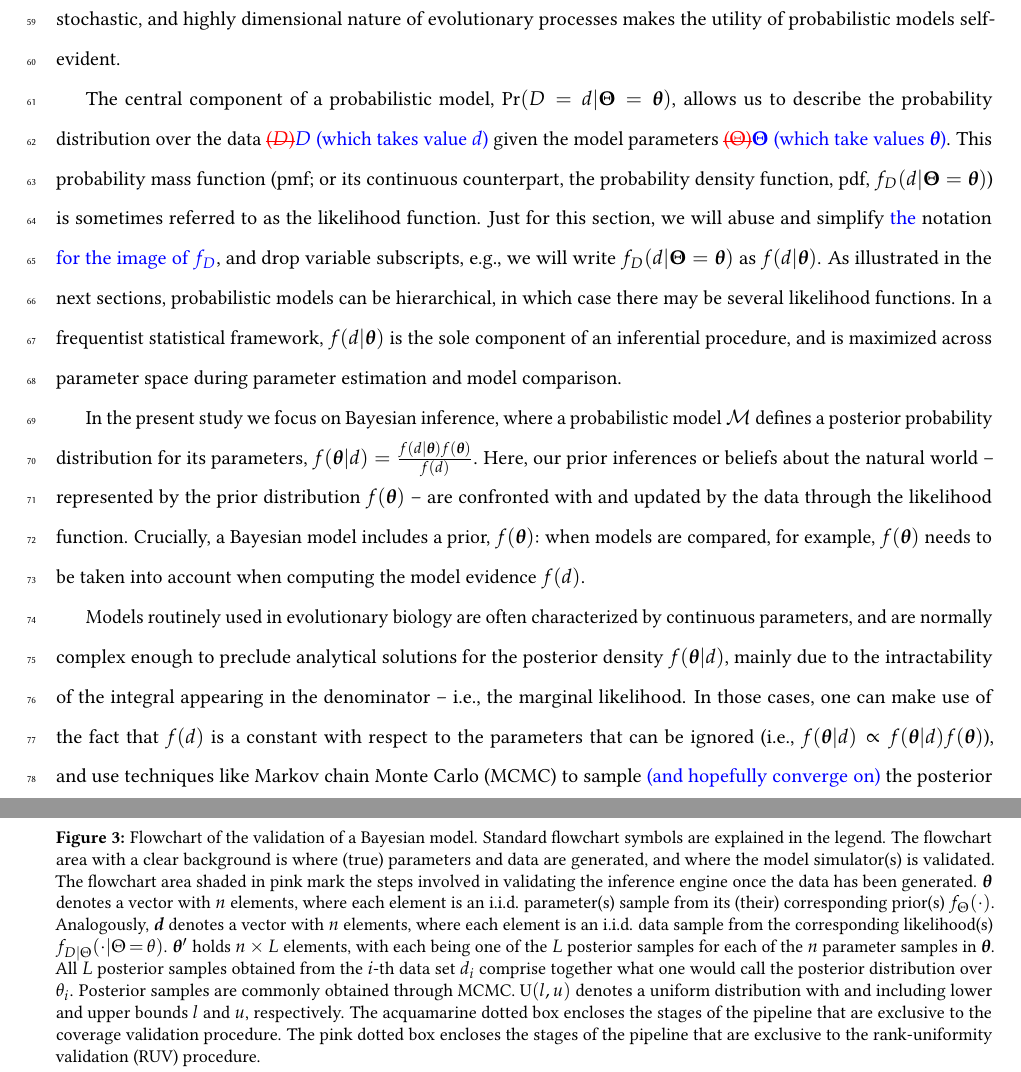
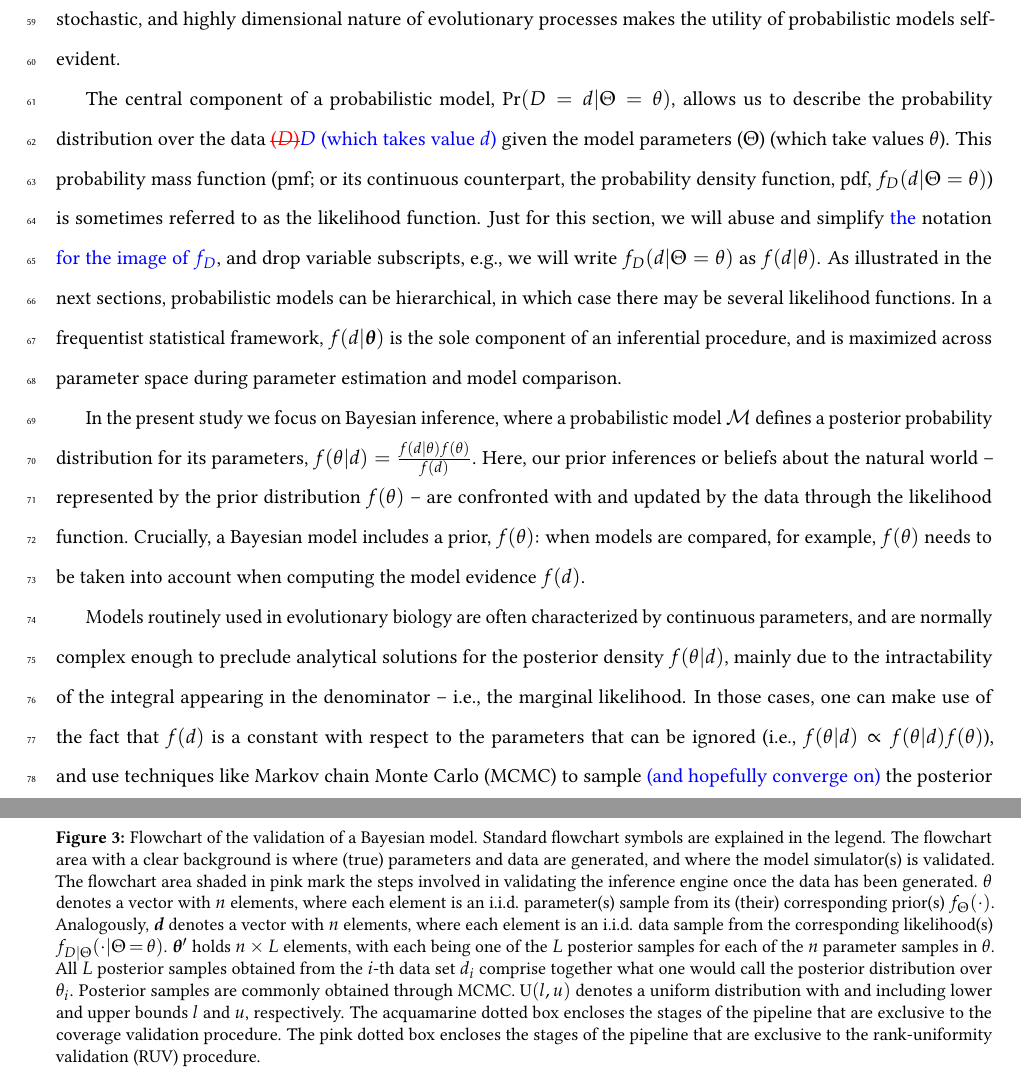
Before and after one commit to rbouckaert/DeveloperManual, a LaTeX paper (manuscript/method_validation_ms_revisions.tex): two parts of pages 3 and 8 of 28, joined at a grey line, cut so that both start at the same text. Compiled offline with pdfLaTeX.

Commit message:
Fixed theta notation

```diff
--- a/manuscript/method_validation_ms_revisions.tex
+++ b/manuscript/method_validation_ms_revisions.tex
@@ -161,18 +161,18 @@ This is done through probability distributions describing both the observed
 empirical data -- seen as the result of one or more random instantiations of the modeled process -- as well the model parameters, which abstract relevant, but usually unknown aspects of the phenomenon at hand.
 In the domain of evolutionary biology specifically, the historical, stochastic, and highly dimensional nature of evolutionary processes makes the utility of probabilistic models self-evident.
 
-The central component of a probabilistic model, $\text{Pr}(D=d|\boldsymbol{\Theta}=\boldsymbol{\theta})$, allows us to describe the probability distribution over the data \textcolor{red}{\st{($D$)}}\textcolor{blue}{$D$ (which takes value $d$)} given the model parameters \textcolor{red}{\st{($\Theta$)}}\textcolor{blue}{$\boldsymbol{\Theta}$ (which take values $\boldsymbol{\theta}$)}.
-This probability mass function (pmf; or its continuous counterpart, the probability density function, pdf, $f_D(d|\boldsymbol{\Theta}=\boldsymbol{\theta})$) is sometimes referred to as the likelihood function.
-Just for this section, we will abuse and simplify \textcolor{blue}{the} notation \textcolor{blue}{for the image of $f_D$}, and drop variable subscripts, e.g., we will write $f_D(d|\boldsymbol{\Theta}=\boldsymbol{\theta})$ as $f(d|\boldsymbol{\theta})$.
+The central component of a probabilistic model, $\text{Pr}(D=d|\Theta=\theta)$, allows us to describe the probability distribution over the data \textcolor{red}{\st{($D$)}}\textcolor{blue}{$D$ (which takes value $d$)} given the model parameters ($\Theta$) (which take values $\theta$).
+This probability mass function (pmf; or its continuous counterpart, the probability density function, pdf, $f_D(d|\Theta=\theta)$) is sometimes referred to as the likelihood function.
+Just for this section, we will abuse and simplify \textcolor{blue}{the} notation \textcolor{blue}{for the image of $f_D$}, and drop variable subscripts, e.g., we will write $f_D(d|\Theta=\theta)$ as $f(d|\theta)$.
 As illustrated in the next sections, probabilistic models can be hierarchical, in which case there may be several likelihood functions.
 In a frequentist statistical framework, $f(d|\boldsymbol{\theta})$ is the sole component of an inferential procedure, and is maximized across parameter space during parameter estimation and model comparison.
 
-In the present study we focus on Bayesian inference, where a probabilistic model $\mathcal{M}$ defines a posterior  probability distribution for its parameters, $f(\boldsymbol{\theta}|d) = \frac{f(d|\boldsymbol{\theta})f(\boldsymbol{\theta})}{f(d)}$.
-Here, our prior inferences or beliefs about the natural world -- represented by the prior distribution $f(\boldsymbol{\theta})$ -- are confronted with and updated by the data through the likelihood function.
-Crucially, a Bayesian model includes a prior, $f(\boldsymbol{\theta})$: when models are compared, for example, $f(\boldsymbol{\theta})$ needs to be taken into account when computing the model evidence $f(d)$.
+In the present study we focus on Bayesian inference, where a probabilistic model $\mathcal{M}$ defines a posterior  probability distribution for its parameters, $f(\theta|d) = \frac{f(d|\theta)f(\theta)}{f(d)}$.
+Here, our prior inferences or beliefs about the natural world -- represented by the prior distribution $f(\theta)$ -- are confronted with and updated by the data through the likelihood function.
+Crucially, a Bayesian model includes a prior, $f(\theta)$: when models are compared, for example, $f(\theta)$ needs to be taken into account when computing the model evidence $f(d)$.
 
-Models routinely used in evolutionary biology are often characterized by continuous parameters, and are normally complex enough to preclude analytical solutions for the posterior density $f(\boldsymbol{\theta}|d)$, mainly due to the intractability of the integral appearing in the denominator -- i.e., the marginal likelihood.
-In those cases, one can make use of the fact that $f(d)$ is a constant with respect to the parameters that can be ignored (i.e., $f(\boldsymbol{\theta}|d) \propto f(\boldsymbol{\theta}|d)f(\boldsymbol{\theta})$), and use techniques like Markov chain Monte Carlo (MCMC) to sample \textcolor{blue}{(and hopefully converge on)} the posterior distribution.
+Models routinely used in evolutionary biology are often characterized by continuous parameters, and are normally complex enough to preclude analytical solutions for the posterior density $f(\theta|d)$, mainly due to the intractability of the integral appearing in the denominator -- i.e., the marginal likelihood.
+In those cases, one can make use of the fact that $f(d)$ is a constant with respect to the parameters that can be ignored (i.e., $f(\theta|d) \propto f(\theta|d)f(\theta)$), and use techniques like Markov chain Monte Carlo (MCMC) to sample \textcolor{blue}{(and hopefully converge on)} the posterior distribution.
 This is because MCMC is usually implemented in the form of the Metropolis-Hastings \citep{metropolis53,mh} algorithm, which only requires the posterior to be evaluated up to a constant.
 
 In practice, the Metropolis-Hastings algorithm samples the posterior distribution (also referred to as the ``target'' distribution) by means of a transition mechanism \textcolor{blue}{(i.e., a set of proposal functions)}.
@@ -329,10 +329,10 @@ probabilistic data-generating process (see previous section).
     The flowchart area with a clear background is where (true) parameters and data are generated, and where the model simulator(s) is validated.
     The flowchart area shaded in pink mark the steps involved in validating the inference engine once the data has been generated.
     % S($\mathcal{M}$) and I($\mathcal{M}$) denote the simulator and the inference engine of a model $\mathcal{M}$, respectively.
-    $\boldsymbol{\theta}$ denotes a vector with $n$ elements, where each element is an i.i.d. parameter(s) sample from its (their) corresponding prior(s) $f_\Theta(\cdot)$.
+    $\theta$ denotes a vector with $n$ elements, where each element is an i.i.d. parameter(s) sample from its (their) corresponding prior(s) $f_\Theta(\cdot)$.
     Analogously, $\boldsymbol{d}$ denotes a vector with $n$ elements, where each element is an i.i.d. data sample from the corresponding likelihood(s) $f_{D|\Theta}(\cdot|\Theta\mathop{=}\theta)$.
     % Note that we simplify the notation in the main text, with $f_{D|\Theta}(\cdot|\Theta=\theta)$ written simply as $f_{D|\Theta}(\cdot)$.
-    $\boldsymbol{\theta}'$ holds $n \times L$ elements, with each being one of the $L$ posterior samples for each of the $n$ parameter samples in $\boldsymbol{\theta}$.
+    $\boldsymbol{\theta}'$ holds $n \times L$ elements, with each being one of the $L$ posterior samples for each of the $n$ parameter samples in $\theta$.
     All $L$ posterior samples obtained from the $i$-th data set $d_i$ comprise together what one would call the posterior distribution over $\theta_i$.
     Posterior samples are commonly obtained through MCMC.
     $\text{U}(l, u)$ denotes a uniform distribution with and including lower and upper bounds $l$ and $u$, respectively.
```
Also changed, not shown: manuscript/method_validation_ms_revisions.tex (12 more changed lines).
